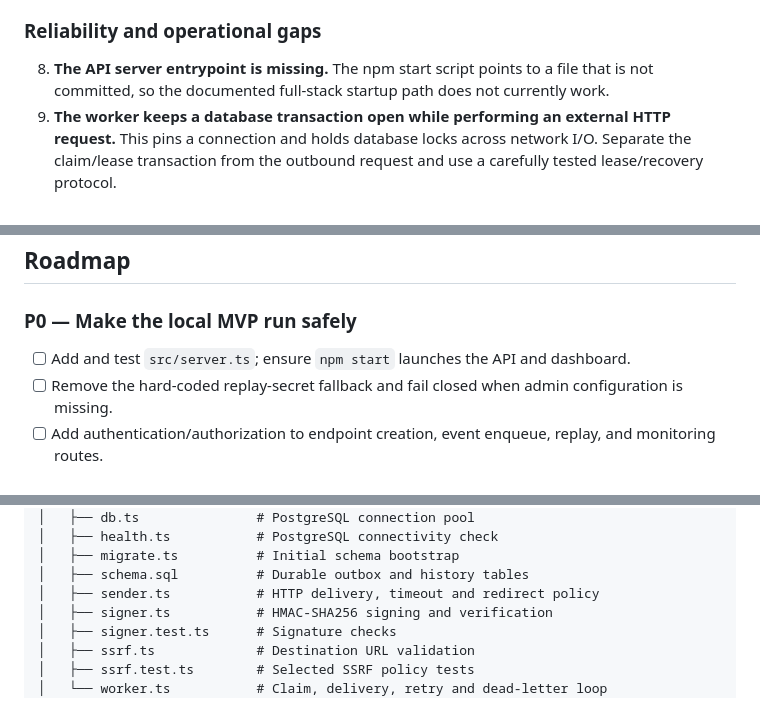
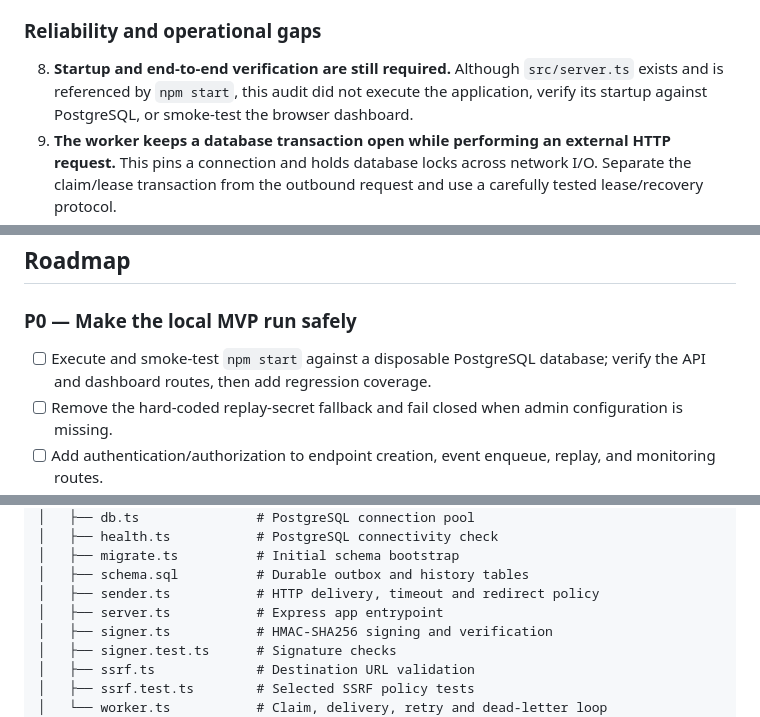
Before and after one commit to tracolerd/outboxworks, a Markdown page: README.md, 3 parts joined by grey strips. Drawn GitHub-style.

```diff
--- a/README.md
+++ b/README.md
@@ -328,7 +328,7 @@ This section is intentionally explicit. The findings below are visible in the cu
 
 ### Reliability and operational gaps
 
-8. **The API server entrypoint is missing.** The npm start script points to a file that is not committed, so the documented full-stack startup path does not currently work.
+8. **Startup and end-to-end verification are still required.** Although `src/server.ts` exists and is referenced by `npm start`, this audit did not execute the application, verify its startup against PostgreSQL, or smoke-test the browser dashboard.
 9. **The worker keeps a database transaction open while performing an external HTTP request.** This pins a connection and holds database locks across network I/O. Separate the claim/lease transaction from the outbound request and use a carefully tested lease/recovery protocol.
 10. **The delivery process is at-least-once.** Receivers may observe duplicates when a request succeeds remotely but its outcome is not durably recorded locally. Receiver-side idempotency is required; exactly-once execution is not guaranteed.
 11. **Monitoring is minimal.** The dashboard only displays endpoints and the latest 50 deliveries. There is no authentication, pagination/filtering, full attempt-history route, comprehensive audit viewer, or operational alerting.
@@ -346,7 +346,7 @@ Use synthetic events and unique development-only secrets. Keep the API bound to
 
 ### P0 — Make the local MVP run safely
 
-- [ ] Add and test `src/server.ts`; ensure `npm start` launches the API and dashboard.
+- [ ] Execute and smoke-test `npm start` against a disposable PostgreSQL database; verify the API and dashboard routes, then add regression coverage.
 - [ ] Remove the hard-coded replay-secret fallback and fail closed when admin configuration is missing.
 - [ ] Add authentication/authorization to endpoint creation, event enqueue, replay, and monitoring routes.
 - [ ] Render endpoint values as text, not raw HTML; add a regression test for malicious URL strings.
@@ -388,6 +388,7 @@ Use synthetic events and unique development-only secrets. Keep the API bound to
 │   ├── migrate.ts          # Initial schema bootstrap
 │   ├── schema.sql          # Durable outbox and history tables
 │   ├── sender.ts           # HTTP delivery, timeout and redirect policy
+│   ├── server.ts           # Express app entrypoint
 │   ├── signer.ts           # HMAC-SHA256 signing and verification
 │   ├── signer.test.ts      # Signature checks
 │   ├── ssrf.ts             # Destination URL validation
```
Also changed, not shown: other parts of README.md (+3 -3 lines).
